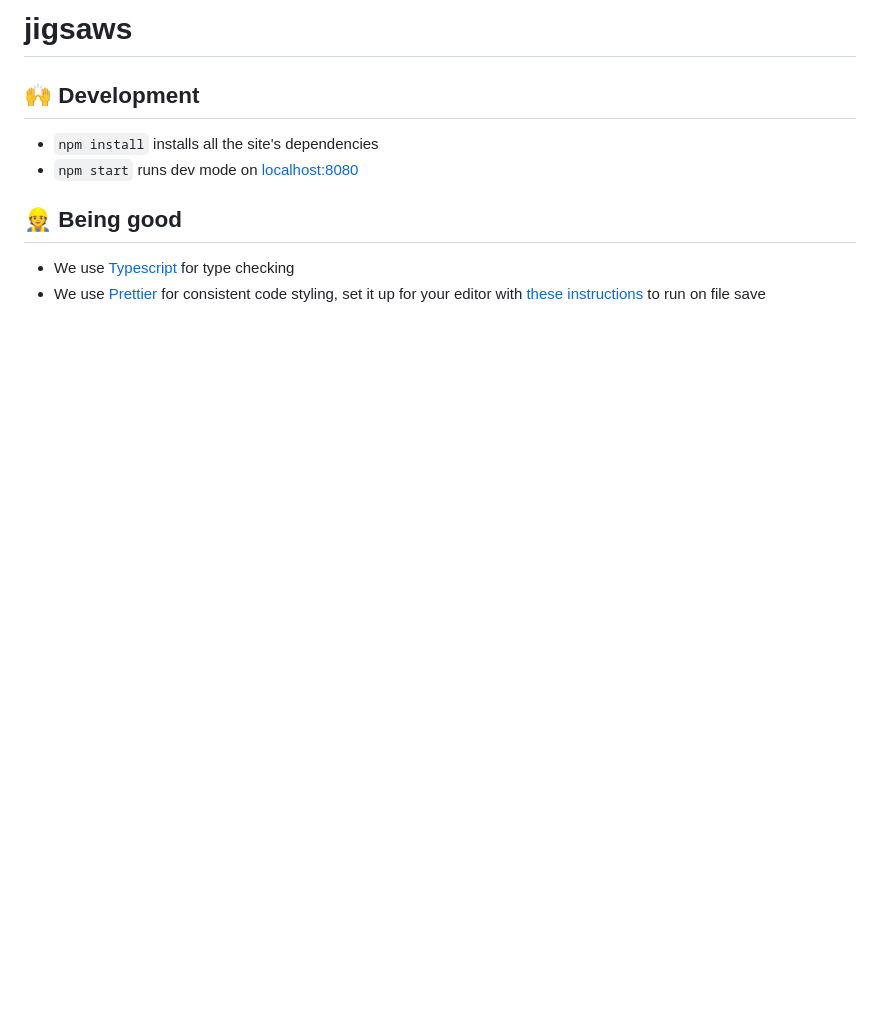
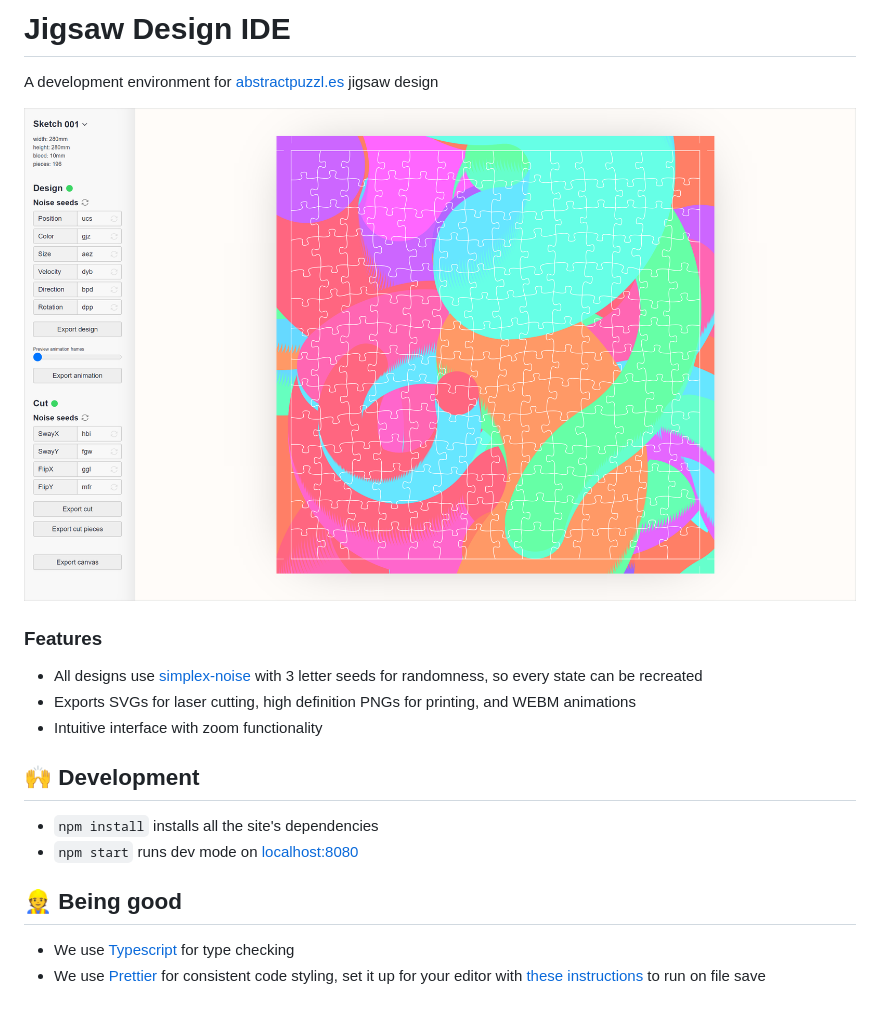
Before and after one commit to pouretrebelle/jigsaws, a Markdown page: README.md, the part around the change. Rendered like a GitHub page; pictures changed too: screenshot.png (added); blank space fills up the shorter version.

Commit message:
:memo: Add screenshot and features to README

```diff
--- a/README.md
+++ b/README.md
@@ -1,4 +1,14 @@
-# jigsaws
+# Jigsaw Design IDE
+
+A development environment for [abstractpuzzl.es](http://abstractpuzzl.es/) jigsaw design
+
+![Screenshot of interface](/screenshot.png?raw=true)
+
+### Features
+
+- All designs use [simplex-noise](https://www.npmjs.com/package/simplex-noise) with 3 letter seeds for randomness, so every state can be recreated
+- Exports SVGs for laser cutting, high definition PNGs for printing, and WEBM animations
+- Intuitive interface with zoom functionality
 
 ## :raised_hands: Development
 
```
